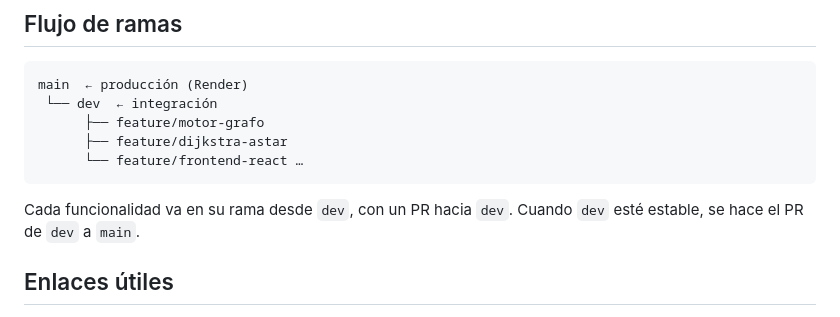
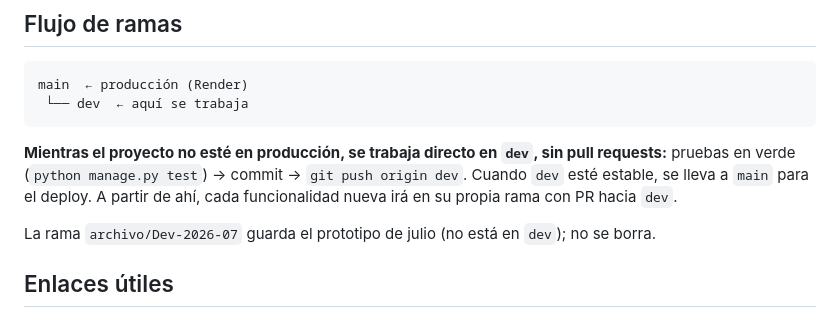
Before and after one commit to 142563/RutasIA, a Markdown page: docs/EMPEZAR.md, the part around the change. Drawn GitHub-style.

Commit message:
Documenta el trabajo directo en dev mientras no haya producción
Hasta el primer deploy no se usan pull requests: pruebas en verde,
commit y push a dev. Cuando haya producción se vuelve a una rama por
funcionalidad con PR hacia dev. Se eliminaron las ramas feature/* y
claude/plan-ux-ui-rutas-3i0trz, ya integradas en dev; se conserva
archivo/Dev-2026-07.

Co-Authored-By: Claude Opus 5.5 <noreply@anthropic.com>

````diff
--- a/docs/EMPEZAR.md
+++ b/docs/EMPEZAR.md
@@ -93,13 +93,12 @@ Claude Code lee `CLAUDE.md` automáticamente, así que ya conoce el plan, las re
 
 ```
 main  ← producción (Render)
- └── dev  ← integración
-      ├── feature/motor-grafo
-      ├── feature/dijkstra-astar
-      └── feature/frontend-react …
+ └── dev  ← aquí se trabaja
 ```
 
-Cada funcionalidad va en su rama desde `dev`, con un PR hacia `dev`. Cuando `dev` esté estable, se hace el PR de `dev` a `main`.
+**Mientras el proyecto no esté en producción, se trabaja directo en `dev`, sin pull requests:** pruebas en verde (`python manage.py test`) → commit → `git push origin dev`. Cuando `dev` esté estable, se lleva a `main` para el deploy. A partir de ahí, cada funcionalidad nueva irá en su propia rama con PR hacia `dev`.
+
+La rama `archivo/Dev-2026-07` guarda el prototipo de julio (no está en `dev`); no se borra.
 
 ## Enlaces útiles
 
````
Also changed, not shown: CLAUDE.md (+1 -1 lines).
